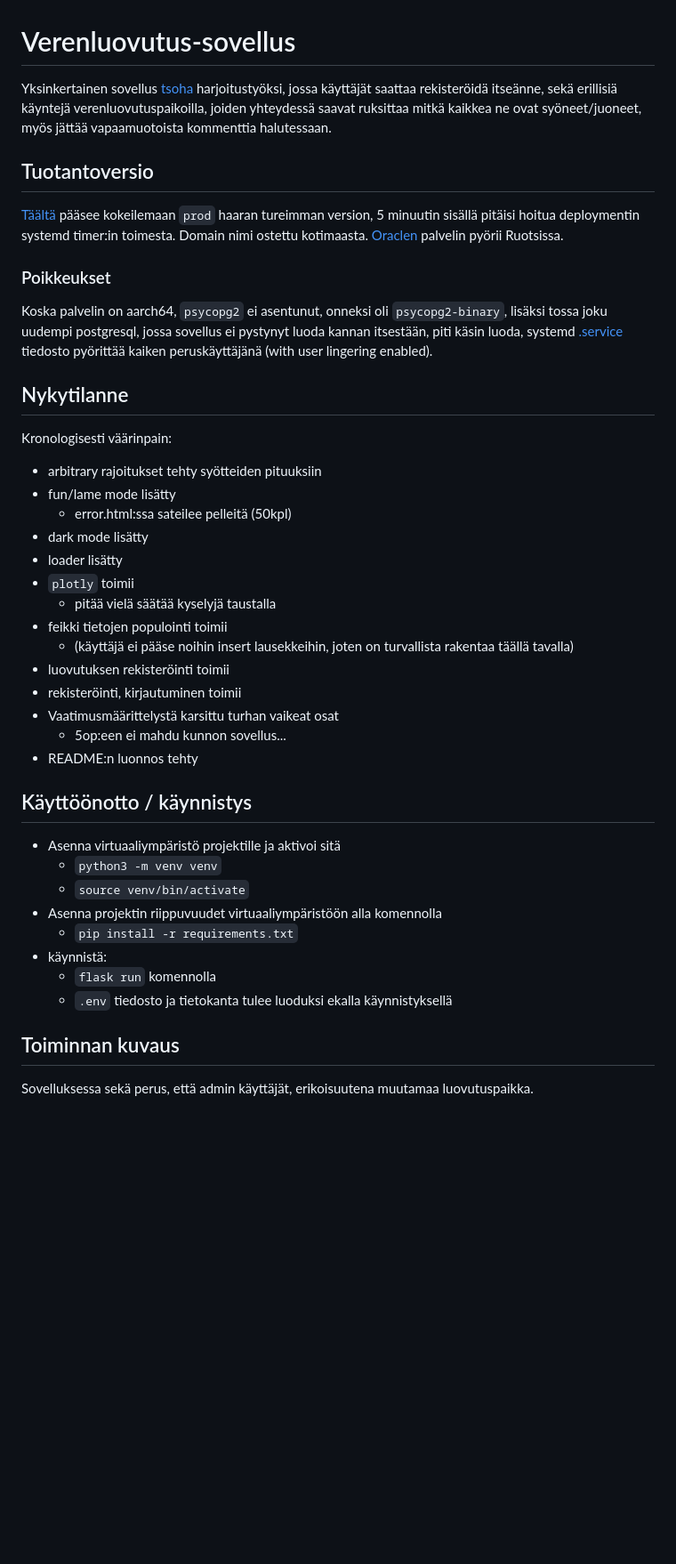
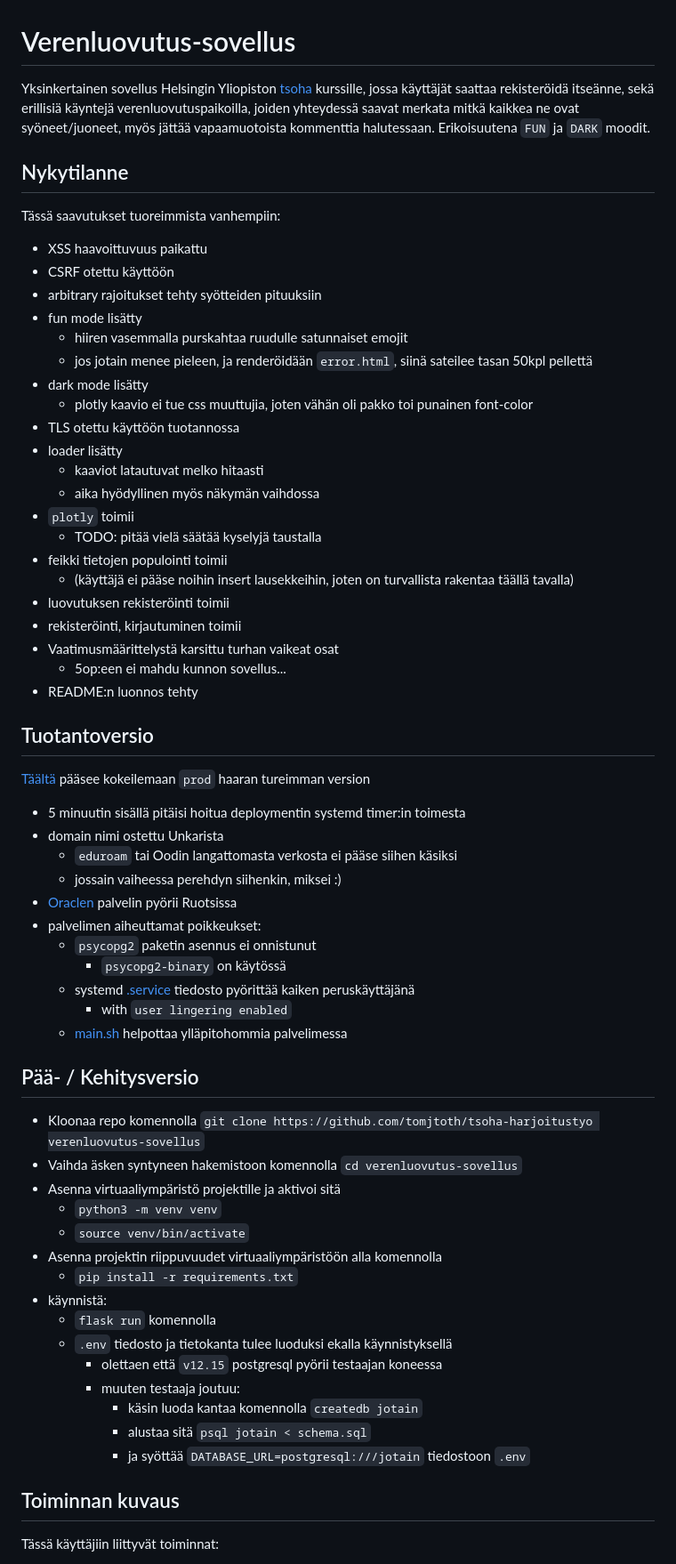
Before and after one commit to tomjtoth/veripalvelu, a Markdown page: README.md, the part around the change printed below. Shown: that part at 89% size. Rendered like a GitHub page; blank space fills up the shorter version.

Commit message:
README mega update

```diff
--- a/README.md
+++ b/README.md
@@ -1,26 +1,25 @@
 # Verenluovutus-sovellus
 
-Yksinkertainen sovellus [tsoha](https://hy-tsoha.github.io/materiaali/) harjoitustyöksi, jossa käyttäjät saattaa rekisteröidä itseänne, sekä erillisiä käyntejä verenluovutuspaikoilla, joiden yhteydessä saavat ruksittaa mitkä kaikkea ne ovat syöneet/juoneet, myös jättää vapaamuotoista kommenttia halutessaan.
-
-## Tuotantoversio
-
-[Täältä](https://oracle.ttj.hu:55599) pääsee kokeilemaan `prod` haaran tureimman version, 5 minuutin sisällä pitäisi hoitua deploymentin systemd timer:in toimesta. Domain nimi ostettu kotimaasta. [Oraclen](https://docs.oracle.com/en-us/iaas/Content/FreeTier/freetier_topic-Always_Free_Resources.htm) palvelin pyörii Ruotsissa.
-
-### Poikkeukset
-
-Koska palvelin on aarch64, `psycopg2` ei asentunut, onneksi oli `psycopg2-binary`, lisäksi tossa joku uudempi postgresql, jossa sovellus ei pystynyt luoda kannan itsestään, piti käsin luoda, systemd [.service](./systemd/verenluovutus-sovellus.service) tiedosto pyörittää kaiken peruskäyttäjänä (with user lingering enabled).
+Yksinkertainen sovellus Helsingin Yliopiston [tsoha](https://hy-tsoha.github.io/materiaali/) kurssille, jossa käyttäjät saattaa rekisteröidä itseänne, sekä erillisiä käyntejä verenluovutuspaikoilla, joiden yhteydessä saavat merkata mitkä kaikkea ne ovat syöneet/juoneet, myös jättää vapaamuotoista kommenttia halutessaan. Erikoisuutena `FUN` ja `DARK` moodit.
 
 ## Nykytilanne
 
-Kronologisesti väärinpain:
+Tässä saavutukset tuoreimmista vanhempiin:
 
+- XSS haavoittuvuus paikattu
+- CSRF otettu käyttöön
 - arbitrary rajoitukset tehty syötteiden pituuksiin
-- fun/lame mode lisätty
-    - error.html:ssa sateilee pelleitä (50kpl)
+- fun mode lisätty
+    - hiiren vasemmalla purskahtaa ruudulle satunnaiset emojit
+    - jos jotain menee pieleen, ja renderöidään `error.html`, siinä sateilee tasan 50kpl pellettä
 - dark mode lisätty
+    - plotly kaavio ei tue css muuttujia, joten vähän oli pakko toi punainen font-color
+- TLS otettu käyttöön tuotannossa
 - loader lisätty
+    - kaaviot latautuvat melko hitaasti
+    - aika hyödyllinen myös näkymän vaihdossa
 - `plotly` toimii
-    - pitää vielä säätää kyselyjä taustalla
+    - TODO: pitää vielä säätää kyselyjä taustalla
 - feikki tietojen populointi toimii
     - (käyttäjä ei pääse noihin insert lausekkeihin, joten on turvallista rakentaa täällä tavalla)
 - luovutuksen rekisteröinti toimii
@@ -29,8 +28,26 @@ Kronologisesti väärinpain:
     - 5op:een ei mahdu kunnon sovellus...
 - README:n luonnos tehty
 
-## Käyttöönotto / käynnistys
+## Tuotantoversio
 
+[Täältä](https://oracle.ttj.hu:55599) pääsee kokeilemaan `prod` haaran tureimman version
+- 5 minuutin sisällä pitäisi hoitua deploymentin systemd timer:in toimesta
+- domain nimi ostettu Unkarista
+    - `eduroam` tai Oodin langattomasta verkosta ei pääse siihen käsiksi
+    - jossain vaiheessa perehdyn siihenkin, miksei :)
+- [Oraclen](https://docs.oracle.com/en-us/iaas/Content/FreeTier/freetier_topic-Always_Free_Resources.htm) palvelin pyörii Ruotsissa
+- palvelimen aiheuttamat poikkeukset:
+    - `psycopg2` paketin asennus ei onnistunut
+        - `psycopg2-binary` on käytössä
+    - systemd [.service](./systemd/verenluovutus-sovellus.service) tiedosto pyörittää kaiken peruskäyttäjänä
+        - with `user lingering enabled`
+    - [main.sh](./main.sh) helpottaa ylläpitohommia palvelimessa
+
+
+## Pää- / Kehitysversio
+
+- Kloonaa repo komennolla `git clone https://github.com/tomjtoth/tsoha-harjoitustyo verenluovutus-sovellus`
+- Vaihda äsken syntyneen hakemistoon komennolla `cd verenluovutus-sovellus`
 - Asenna virtuaaliympäristö projektille ja aktivoi sitä
     - `python3 -m venv venv`
     - `source venv/bin/activate`
@@ -39,8 +56,13 @@ Kronologisesti väärinpain:
 - käynnistä:
     - `flask run` komennolla
     - `.env` tiedosto ja tietokanta tulee luoduksi ekalla käynnistyksellä
+        - olettaen että `v12.15` postgresql pyörii testaajan koneessa
+        - muuten testaaja joutuu:
+            - käsin luoda kantaa komennolla `createdb jotain`
+            - alustaa sitä `psql jotain < schema.sql`
+            - ja syöttää `DATABASE_URL=postgresql:///jotain` tiedostoon `.env`
 
 ## Toiminnan kuvaus
 
-Sovelluksessa sekä perus, että admin käyttäjät, erikoisuutena muutamaa luovutuspaikka.
+Tässä käyttäjiin liittyvät toiminnat:
 
```
Also changed, not shown: other parts of README.md (+23 -19 lines).
